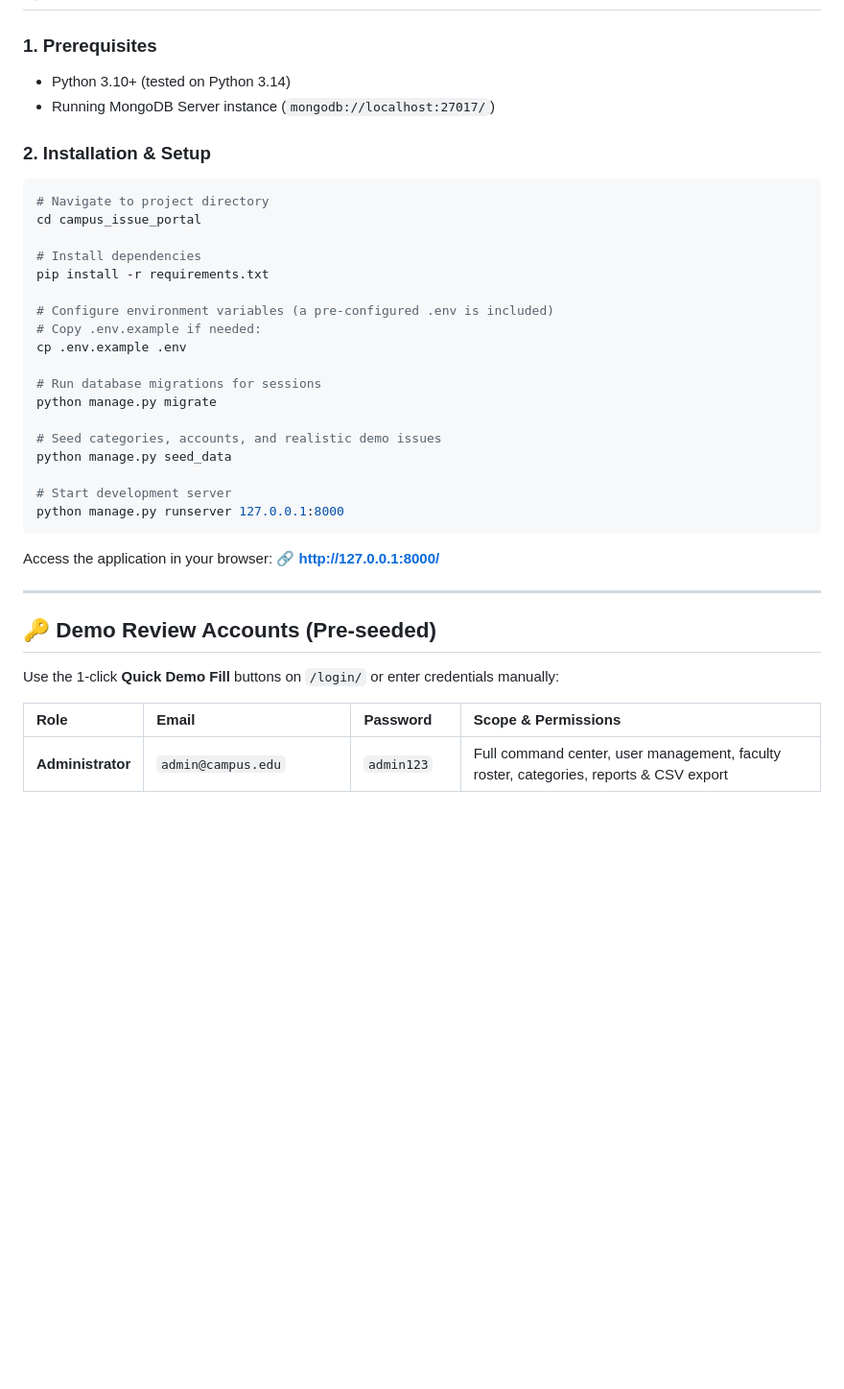
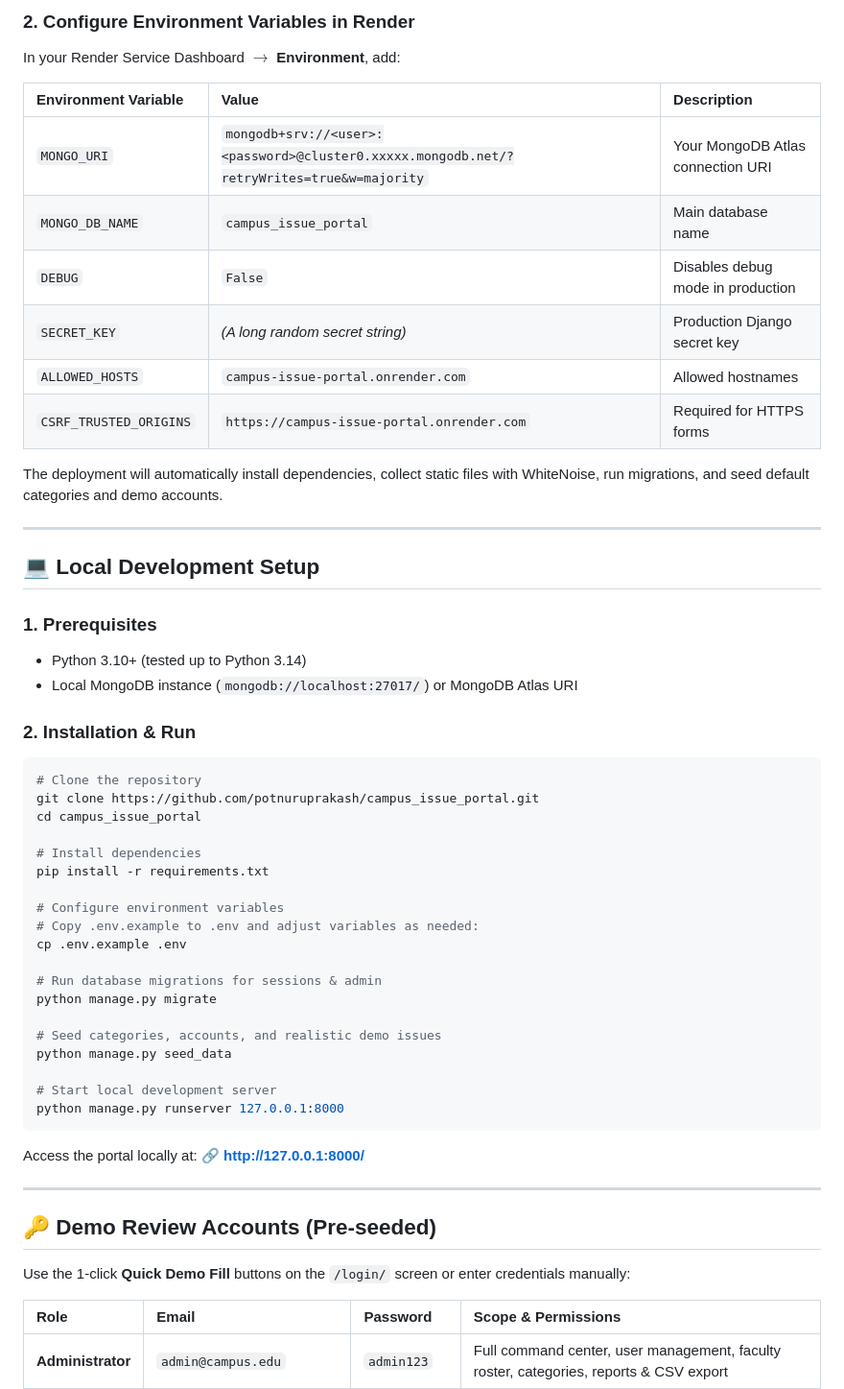
Before and after one commit to potnuruprakash/campus_issue_portal, a Markdown page: README.md, the part around one of its changes. Shown at 96% size. GitHub-like rendering; blank space fills up the shorter version.

````diff
--- a/README.md
+++ b/README.md
@@ -29,38 +77,56 @@ A professional, production-ready, enterprise-grade **Campus Issue Reporting and
+### 2. Configure Environment Variables in Render
+In your Render Service Dashboard $\rightarrow$ **Environment**, add:
+
+| Environment Variable | Value | Description |
+| :--- | :--- | :--- |
+| `MONGO_URI` | `mongodb+srv://<user>:<password>@cluster0.xxxxx.mongodb.net/?retryWrites=true&w=majority` | Your MongoDB Atlas connection URI |
+| `MONGO_DB_NAME` | `campus_issue_portal` | Main database name |
+| `DEBUG` | `False` | Disables debug mode in production |
+| `SECRET_KEY` | *(A long random secret string)* | Production Django secret key |
+| `ALLOWED_HOSTS` | `campus-issue-portal.onrender.com` | Allowed hostnames |
+| `CSRF_TRUSTED_ORIGINS` | `https://campus-issue-portal.onrender.com` | Required for HTTPS forms |
+
+The deployment will automatically install dependencies, collect static files with WhiteNoise, run migrations, and seed default categories and demo accounts.
+
+---
+
+## 💻 Local Development Setup
 
 ### 1. Prerequisites
-- Python 3.10+ (tested on Python 3.14)
-- Running MongoDB Server instance (`mongodb://localhost:27017/`)
+- Python 3.10+ (tested up to Python 3.14)
+- Local MongoDB instance (`mongodb://localhost:27017/`) or MongoDB Atlas URI
 
-### 2. Installation & Setup
+### 2. Installation & Run
 ```bash
-# Navigate to project directory
+# Clone the repository
+git clone https://github.com/potnuruprakash/campus_issue_portal.git
 cd campus_issue_portal
 
 # Install dependencies
 pip install -r requirements.txt
 
-# Configure environment variables (a pre-configured .env is included)
-# Copy .env.example if needed:
+# Configure environment variables
+# Copy .env.example to .env and adjust variables as needed:
 cp .env.example .env
 
-# Run database migrations for sessions
+# Run database migrations for sessions & admin
 python manage.py migrate
 
 # Seed categories, accounts, and realistic demo issues
 python manage.py seed_data
 
-# Start development server
+# Start local development server
 python manage.py runserver 127.0.0.1:8000
 ```
 
-Access the application in your browser:
+Access the portal locally at:
 🔗 **http://127.0.0.1:8000/**
 
 ---
 
 ## 🔑 Demo Review Accounts (Pre-seeded)
 
-Use the 1-click **Quick Demo Fill** buttons on `/login/` or enter credentials manually:
+Use the 1-click **Quick Demo Fill** buttons on the `/login/` screen or enter credentials manually:
 
 | Role | Email | Password | Scope & Permissions |
 | :--- | :--- | :--- | :--- |
````
Also changed, not shown: other parts of README.md (+92 -17 lines).
